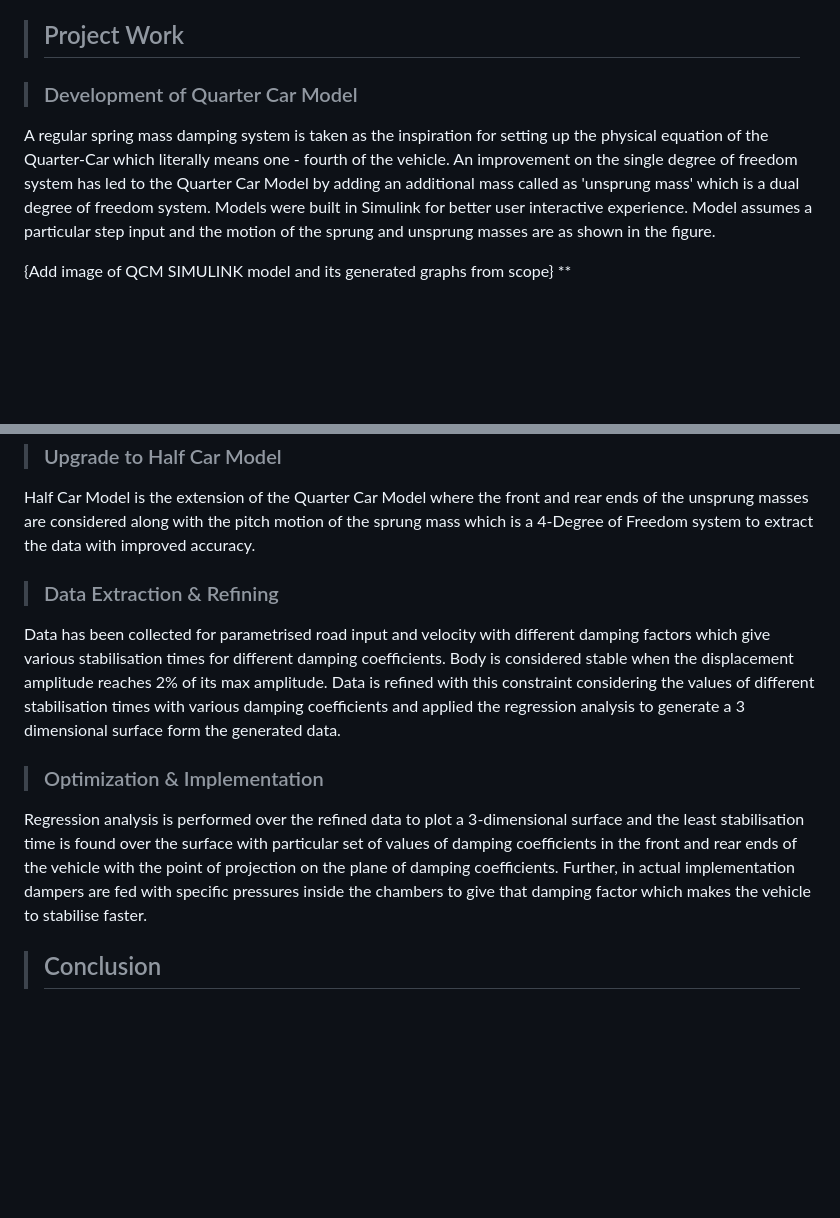
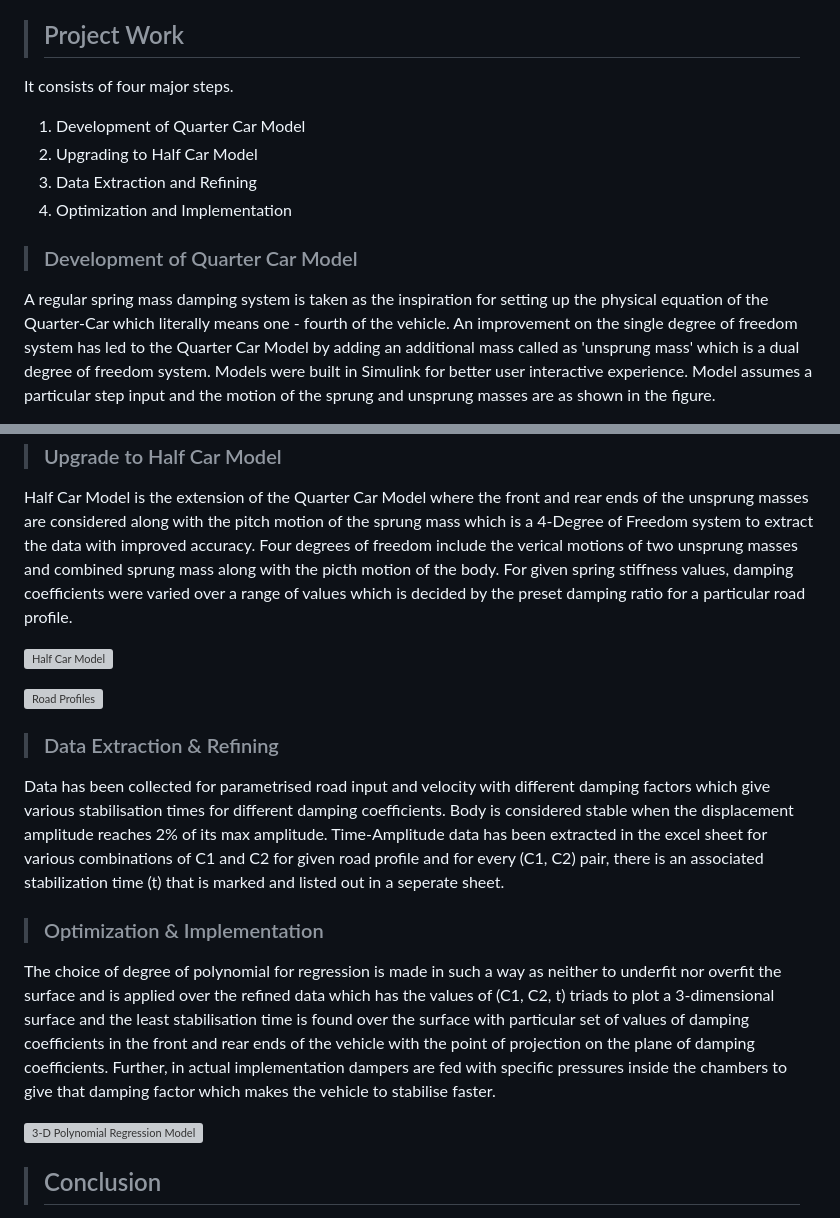
Before and after one commit to ABHILASHBHARADWAJ-K/Half-Car-Model, a Markdown page: README.md, 2 parts joined by grey strips. GitHub-like rendering; blank space fills up the shorter version; grey boxes are pictures that could not be loaded.

```diff
--- a/README.md
+++ b/README.md
@@ -29,13 +29,15 @@ Suspension system in the vehicles often decides the comfort of the driver and pa
 
 >## Project Work
 
-
+It consists of four major steps.
+1. Development of Quarter Car Model
+2. Upgrading to Half Car Model
+3. Data Extraction and Refining
+4. Optimization and Implementation
 
 
 
 >### Development of Quarter Car Model
 A regular spring mass damping system is taken as the inspiration for setting up the physical equation of the Quarter-Car which literally means one - fourth of the vehicle. An improvement on the single degree of freedom system has led to the Quarter Car Model by adding an additional mass called as 'unsprung mass' which is a dual degree of freedom system. Models were built in Simulink for better user interactive experience. Model assumes a particular step input and the motion of the sprung and unsprung masses are as shown in the figure.
 
-{Add image of QCM SIMULINK model and its generated graphs from scope}
-**
 
@@ -46,17 +49,29 @@ A regular spring mass damping system is taken as the inspiration for setting up
 >### Upgrade to Half Car Model
 
 Half Car Model is the extension of the Quarter Car Model where the front and rear ends of the unsprung masses are considered along with the pitch motion of the sprung mass which is a 4-Degree of Freedom system to extract the data with improved accuracy.
+Four degrees of freedom include the verical motions of two unsprung masses and combined sprung mass along with the picth motion of the body.
+For given spring stiffness values, damping coefficients were varied over a range of values which is decided by the preset damping ratio for a particular road profile.
+
+![Half Car Model](https://github.com/ABHILASHBHARADWAJ-K/Halfcarmodel/blob/main/HCM_Simulink.png)
+
+![Road Profiles](https://github.com/ABHILASHBHARADWAJ-K/Halfcarmodel/blob/main/Roadprofiles_HCM.png)
+
 
 >### Data Extraction & Refining
 
-Data has been collected for parametrised road input and velocity with different damping factors which give various stabilisation times for different damping coefficients. Body is considered stable when the displacement amplitude reaches 2% of its max amplitude. Data is refined with this constraint considering the values of different stabilisation times with various damping coefficients and applied the regression analysis to generate a 3 dimensional surface form the generated data.
+Data has been collected for parametrised road input and velocity with different damping factors which give various stabilisation times for different damping coefficients. Body is considered stable when the displacement amplitude reaches 2% of its max amplitude. Time-Amplitude data has been extracted in the excel sheet for various combinations of C1 and C2 for given road profile and for every (C1, C2) pair, there is an associated stabilization time (t) that is marked and listed out in a seperate sheet.
+
+
 
 
 
 
 >### Optimization & Implementation
 
-Regression analysis is performed over the refined data to plot a 3-dimensional surface and the least stabilisation time is found over the surface with particular set of values of damping coefficients in the front and rear ends of the vehicle with the point of projection on the plane of damping coefficients. Further, in actual implementation dampers are fed with specific pressures inside the chambers to give that damping factor which makes the vehicle to stabilise faster.
+The choice of degree of polynomial for regression is made in such a way as neither to underfit nor overfit the surface and is applied over the refined data which has the values of (C1, C2, t) triads to plot a 3-dimensional surface and the least stabilisation time is found over the surface with particular set of values of damping coefficients in the front and rear ends of the vehicle with the point of projection on the plane of damping coefficients. Further, in actual implementation dampers are fed with specific pressures inside the chambers to give that damping factor which makes the vehicle to stabilise faster.
+
+![3-D Polynomial Regression Model](https://github.com/ABHILASHBHARADWAJ-K/Halfcarmodel/blob/main/Result_HCM.png)
+
 
 >## Conclusion
 
```
Also changed, not shown: other parts of README.md (+4 -3 lines).
